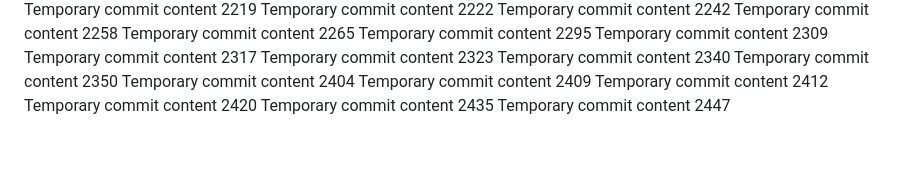
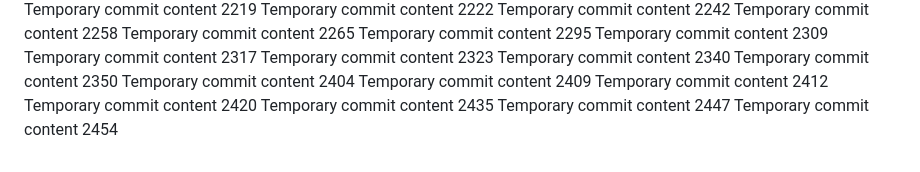
Before and after one commit to paul-inc/web-designers, a Markdown page: report.md, the part around the change. Drawn GitHub-style.

```diff
--- a/report.md
+++ b/report.md
@@ -162,3 +162,4 @@ Temporary commit content 2412
 Temporary commit content 2420
 Temporary commit content 2435
 Temporary commit content 2447
+Temporary commit content 2454
```
